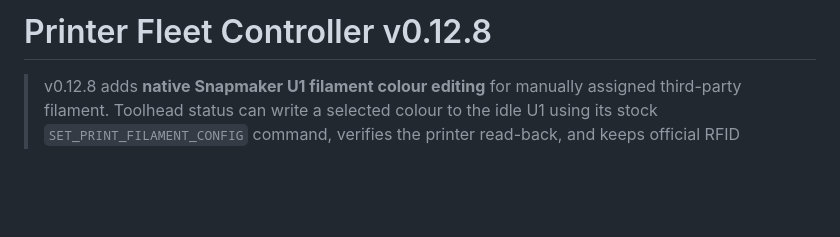
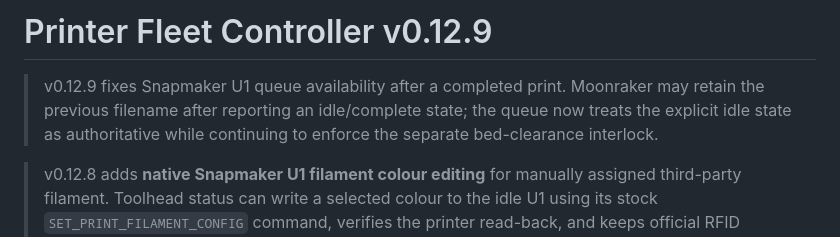
Before and after one commit to Andy-Knight/AI-Coding, a Markdown page: print-farm-controller/README.md, the part around the change. GitHub-like rendering; blank space fills up the shorter version.

Commit message:
Document v0.12.9 Snapmaker queue fix

```diff
--- a/print-farm-controller/README.md
+++ b/print-farm-controller/README.md
@@ -1,4 +1,6 @@
-# Printer Fleet Controller v0.12.8
+# Printer Fleet Controller v0.12.9
+
+> v0.12.9 fixes Snapmaker U1 queue availability after a completed print. Moonraker may retain the previous filename after reporting an idle/complete state; the queue now treats the explicit idle state as authoritative while continuing to enforce the separate bed-clearance interlock.
 
 > v0.12.8 adds **native Snapmaker U1 filament colour editing** for manually assigned third-party filament. Toolhead status can write a selected colour to the idle U1 using its stock `SET_PRINT_FILAMENT_CONFIG` command, verifies the printer read-back, and keeps official RFID filament colours locked.
 
```
